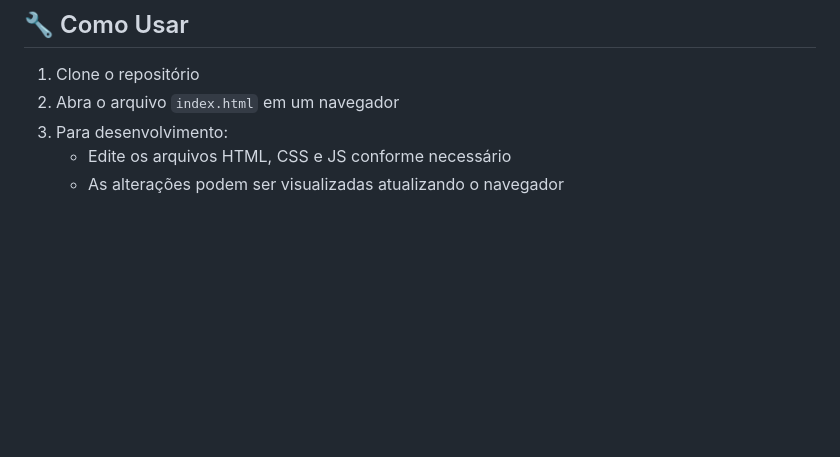
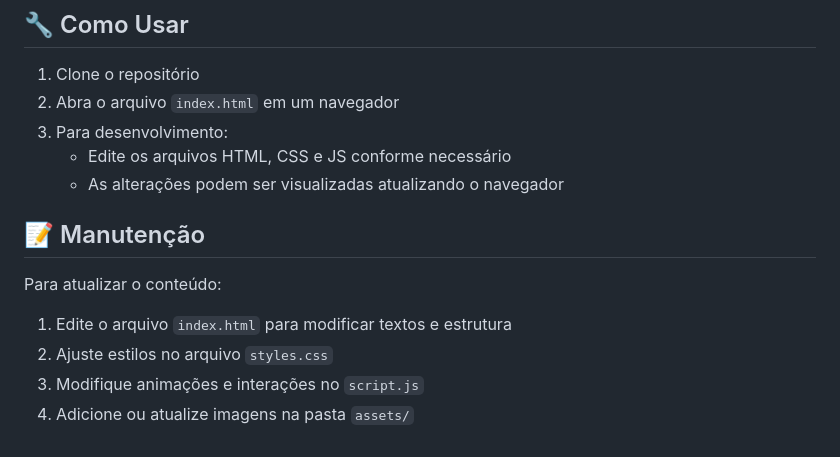
Before and after one commit to guiiBecker/6N_portifolio, a Markdown page: README.md, the part around the change. GitHub-like rendering; blank space fills up the shorter version.

```diff
--- a/README.md
+++ b/README.md
@@ -141,3 +141,11 @@ O site foi otimizado para:
 3. Para desenvolvimento:
    - Edite os arquivos HTML, CSS e JS conforme necessário
    - As alterações podem ser visualizadas atualizando o navegador
+
+## 📝 Manutenção
+
+Para atualizar o conteúdo:
+1. Edite o arquivo `index.html` para modificar textos e estrutura
+2. Ajuste estilos no arquivo `styles.css`
+3. Modifique animações e interações no `script.js`
+4. Adicione ou atualize imagens na pasta `assets/`
```
